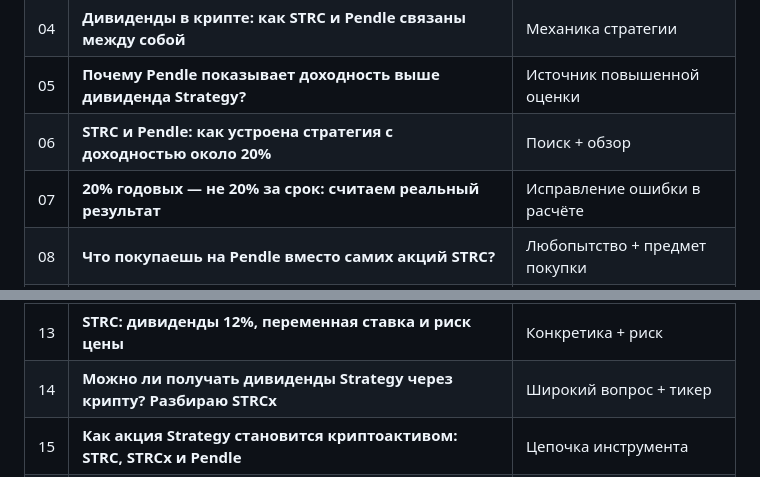
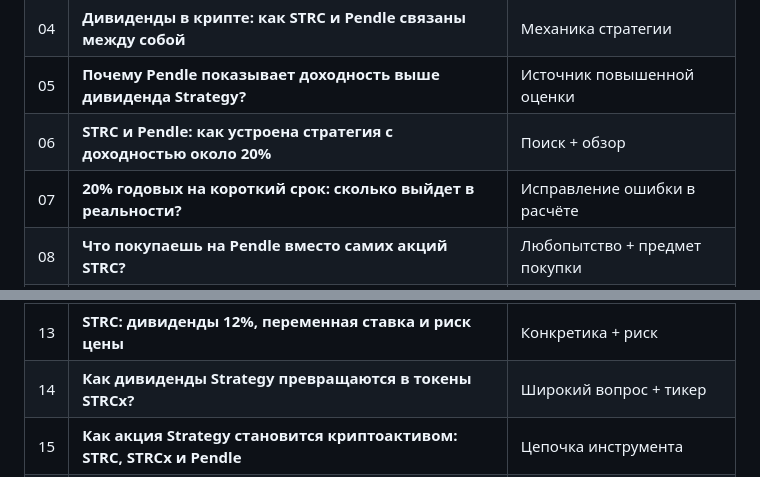
Before and after one commit to GithubRavilS/strc, a Markdown page: THUMBNAIL_STRATEGY.md, 2 parts joined by grey strips. GitHub-like rendering.

Commit message:
Polish STRC packaging title shortlist

```diff
--- a/THUMBNAIL_STRATEGY.md
+++ b/THUMBNAIL_STRATEGY.md
@@ -113,14 +113,14 @@ CTR — не отдельная цель. Упаковка должна прив
 | 04 | **Дивиденды в крипте: как STRC и Pendle связаны между собой** | Механика стратегии |
 | 05 | **Почему Pendle показывает доходность выше дивиденда Strategy?** | Источник повышенной оценки |
 | 06 | **STRC и Pendle: как устроена стратегия с доходностью около 20%** | Поиск + обзор |
-| 07 | **20% годовых — не 20% за срок: считаем реальный результат** | Исправление ошибки в расчёте |
+| 07 | **20% годовых на короткий срок: сколько выйдет в реальности?** | Исправление ошибки в расчёте |
 | 08 | **Что покупаешь на Pendle вместо самих акций STRC?** | Любопытство + предмет покупки |
 | 09 | **Кто платит дивиденды STRC и откуда берётся доход на Pendle?** | Источник выплат и доходности |
 | 10 | **STRCx простыми словами: дивиденды Strategy в криптокошельке** | Объяснение инструмента |
 | 11 | **Как купить PT-STRCx на Pendle и что получишь к погашению** | Практический маршрут |
 | 12 | **Доходность около 20% на Pendle: какой риск за ней стоит?** | Риск за высокой цифрой |
 | 13 | **STRC: дивиденды 12%, переменная ставка и риск цены** | Конкретика + риск |
-| 14 | **Можно ли получать дивиденды Strategy через крипту? Разбираю STRCx** | Широкий вопрос + тикер |
+| 14 | **Как дивиденды Strategy превращаются в токены STRCx?** | Широкий вопрос + тикер |
 | 15 | **Как акция Strategy становится криптоактивом: STRC, STRCx и Pendle** | Цепочка инструмента |
 | 16 | **PT-STRCx на Pendle: откуда берётся повышенная доходность** | Поисковый запрос по продукту |
 | 17 | **20% годовых в крипте: сколько это даст за реальный срок?** | Перевод ставки в сумму |
```
